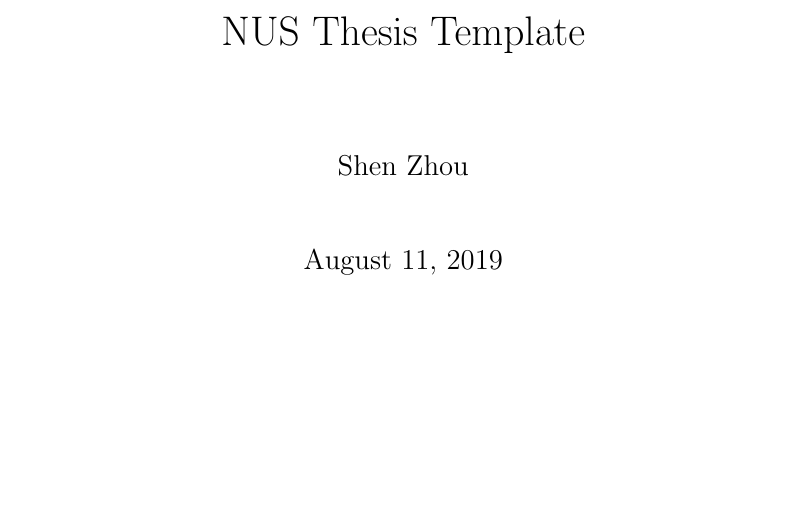
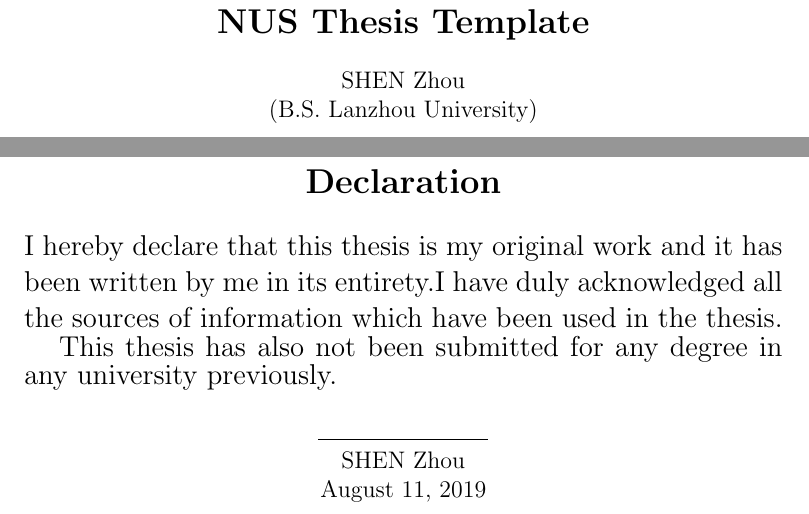
Before and after one commit to shady0707/NTT, a LaTeX thesis (doc.tex, which reads NUSThesis.cls): part of page 1 of 3 before the commit and two parts of pages 1 and 2 of 18 after it, the two joined at a grey line, cut so that both start at the same text, the shorter picture padded with empty space. Compiled offline with pdfLaTeX.

Commit message:
add frontmatters

```diff
--- a/NUSThesis.cls
+++ b/NUSThesis.cls
@@ -2,12 +2,143 @@
 \NeedsTeXFormat{LaTeX2e}
 \ProvidesClass{NUSThesis}[2019/10/08  NUS Thesis class]
 
-\DeclareOption*{\PassOptionsToClass{\CurrentOption}{report}}
+\DeclareOption*{\PassOptionsToClass{\CurrentOption}{book}}
 \ProcessOptions\relax
 
-\LoadClass{report}
+\LoadClass{book}
 
 \RequirePackage[top=1.2in, bottom=1.2in,outer=1.5in, inner=1.5in, headheight=2cm, footskip=2cm, heightrounded]{geometry}
 \RequirePackage[font=singlespacing]{caption}
 \RequirePackage{setspace}
-\doublespacing
+\RequirePackage{etoolbox}
+\RequirePackage{hyperref}
+
+% The alwayssingle environment ensures that front matter is always
+% single column even in a double-column document.
+
+\newenvironment{alwayssingle}
+  {\if@twocolumn \@restonecoltrue\onecolumn \else \@restonecolfalse\newpage \fi}
+  {\if@restonecol \twocolumn \else \newpage \fi}
+\newcommand{\intendclearpage}{
+  \ifdefined\pagedoublesided\clearemptydoublepage\else\clearpage\fi}
+% DECLARATIONS
+%
+% These macros are used to declare arguments needed for the
+% construction of the front matter.
+
+% The year the degree will be officially conferred
+\def\degreeyear#1{\gdef\@degreeyear{#1}}
+
+% The full (unabbreviated) name of the degree
+\def\degree#1{\gdef\@degree{#1}}
+
+% All previous degrees: one per line in chronological order
+\def\prevdegrees#1{\gdef\@prevdegrees{#1}}
+
+% The name of your supervisors
+\def\supervisor#1{\gdef\@supervisor{#1}}
+\def\cosupervisor#1{\gdef\@cosupervisor{#1}}
+\def\anothercosupervisor#1{\gdef\@anothercosupervisor{#1}}
+
+% The names of your thesis examiners, one per line
+\def\examiners#1{\gdef\@examiners{#1}}
+
+% The name of your degree's field (e.g. Psychology, Computer Science)
+\def\field#1{\gdef\@field{#1}}
+
+% The declaration date
+\def\declaredate#1{\gdef\@declaredate{#1}}
+
+% The declaration signature
+\def\declaresign#1{\gdef\@declaresign{#1}}
+
+\renewcommand\maketitle{%
+    \thispagestyle{empty}
+    \singlespacing
+    \begin{center}
+        \bfseries \Large \@title
+    \end{center}
+    \begin{center}
+        \@author\\
+        (\@prevdegrees)
+    \end{center}
+    \clearpage
+}
+
+\newcommand\makedeclaration{
+    \thispagestyle{empty}
+    \begin{center}
+        {\bfseries \Large Declaration}
+    \end{center}
+    {
+        \large
+I hereby declare that this thesis is my original work and it has been written by me in its entirety.I have duly acknowledged all the sources of information which have been used in the thesis.
+
+This thesis has also not been submitted for any degree in any university previously.
+}
+
+\begin{center}
+    \rule{3cm}{0.15mm}\\
+    \@author\\
+    \@date
+\end{center}
+\clearpage
+}
+
+\newcommand{\abstractname}{Abstract}
+\newenvironment{abstract}{
+  \intendclearpage
+  \phantomsection
+  \addcontentsline{toc}{chapter}{\abstractname}
+  \begin{alwayssingle}
+      \begin{center}{
+              %\ssp\fmfont
+              {\large \bfseries \abstractname}\par
+              \vspace{.5in}
+              \@title\par
+              \vspace{.1in}
+              by\par
+              \vspace{.1in}
+              \@author\par
+              \vspace{.1in}
+              {\@degree} in \@field\par
+              \vspace{.1in}
+              National University of Singapore\par
+          }
+          \vspace{.1in}
+      \end{center}
+}
+{
+\par\vfil\null\end{alwayssingle}
+}
+
+\newcommand\acknowledgename{Acknowledgements}
+\newenvironment{acknowledgments}
+  {\intendclearpage
+   \phantomsection\addcontentsline{toc}{chapter}{\acknowledgename}
+   \begin{alwayssingle}
+   \begin{center}
+   {\large \bfseries \acknowledgename}
+   \end{center}
+  }
+  {\end{alwayssingle}}
+
+\appto\frontmatter{\doublespacing}
+
+% Re-defining \tableofcontents, \listoffigures and \listoftables to
+% avoid self-referencing.
+
+\renewcommand{\tableofcontents}{
+  \intendclearpage
+  \phantomsection\pdfbookmark[chapter]{\contentsname}{toc}
+  \chapter*{\contentsname}\vspace{2em}\makeatletter\@starttoc{toc}\makeatother}
+
+\renewcommand{\listoffigures}{
+  \intendclearpage
+  \phantomsection\addcontentsline{toc}{chapter}{List of Figures}
+  \chapter*{List of Figures}\vspace{2em}\makeatletter\@starttoc{lof}\makeatother}
+
+\renewcommand{\listoftables}{
+  \intendclearpage
+  \phantomsection\addcontentsline{toc}{chapter}{List of Tables}
+  \chapter*{List of Tables}\vspace{2em}\makeatletter\@starttoc{lot}\makeatother}
--- a/doc.tex
+++ b/doc.tex
@@ -3,0 +6 @@
+\prevdegrees{B.S. Lanzhou University}
@@ -4,2 +11,3 @@
 \begin{document}
 \maketitle
+\makedeclaration
```
Also changed, not shown: doc.tex (31 more changed lines).
